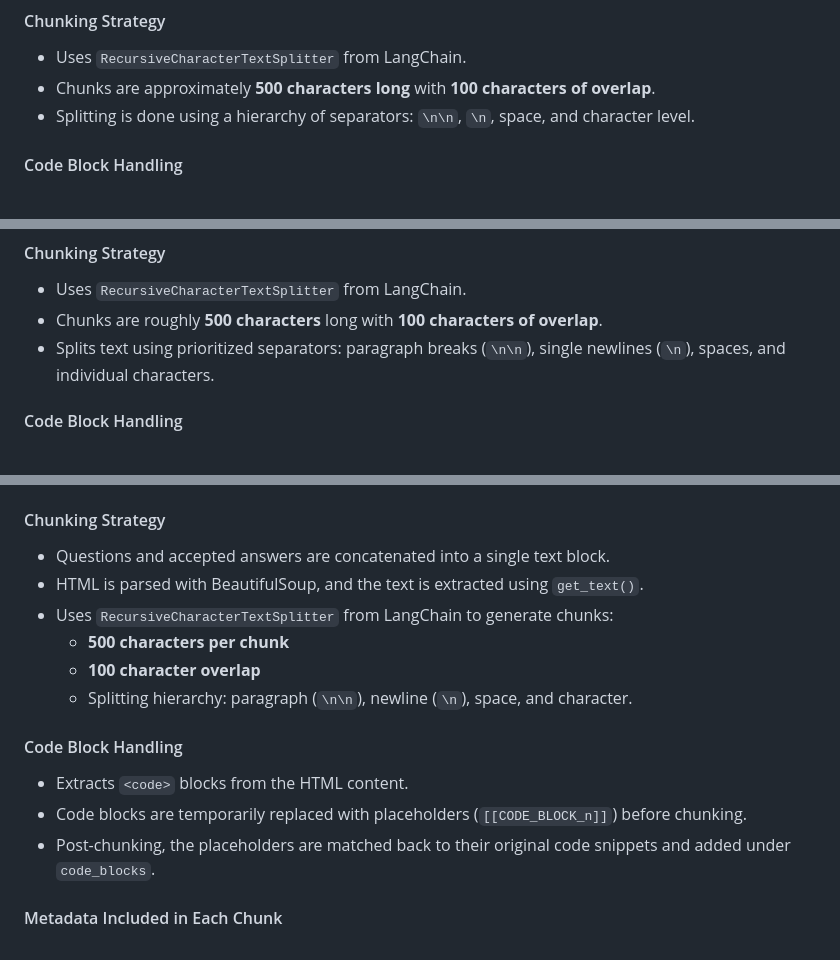
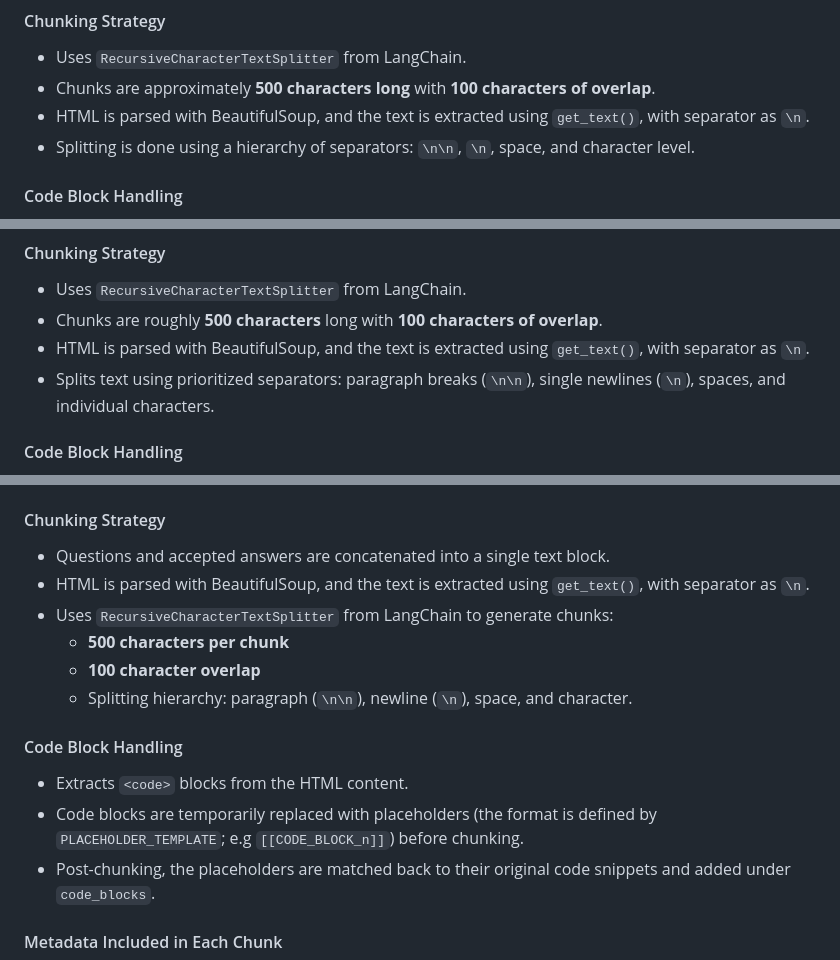
Before and after one commit to kartikeyg0104/resources-ai-chatbot-plugin, a Markdown page: docs/README.md, 3 parts joined by grey strips. Drawn GitHub-style.

Commit message:
Technical update docs.

```diff
--- a/docs/README.md
+++ b/docs/README.md
@@ -334,6 +334,7 @@ This script performs chunking on the Jenkins documentation using a recursive spl
 
 - Uses `RecursiveCharacterTextSplitter` from LangChain.
 - Chunks are approximately **500 characters long** with **100 characters of overlap**.
+- HTML is parsed with BeautifulSoup, and the text is extracted using `get_text()`, with separator as `\n`.
 - Splitting is done using a hierarchy of separators: `\n\n`, `\n`, space, and character level.
 
 #### Code Block Handling
@@ -375,6 +376,7 @@ This script processes the pre-cleaned plugin documentation and splits it into co
 
 - Uses `RecursiveCharacterTextSplitter` from LangChain.
 - Chunks are roughly **500 characters** long with **100 characters of overlap**.
+- HTML is parsed with BeautifulSoup, and the text is extracted using `get_text()`, with separator as `\n`.
 - Splits text using prioritized separators: paragraph breaks (`\n\n`), single newlines (`\n`), spaces, and individual characters.
 
 #### Code Block Handling
@@ -453,7 +456,7 @@ This script takes the filtered StackOverflow data, parses the HTML from both que
 #### Chunking Strategy
 
 - Questions and accepted answers are concatenated into a single text block.
-- HTML is parsed with BeautifulSoup, and the text is extracted using `get_text()`.
+- HTML is parsed with BeautifulSoup, and the text is extracted using `get_text()`, with separator as `\n`.
 - Uses `RecursiveCharacterTextSplitter` from LangChain to generate chunks:
   - **500 characters per chunk**
   - **100 character overlap**
@@ -462,7 +465,7 @@ This script takes the filtered StackOverflow data, parses the HTML from both que
 #### Code Block Handling
 
 - Extracts `<code>` blocks from the HTML content.
-- Code blocks are temporarily replaced with placeholders (`[[CODE_BLOCK_n]]`) before chunking.
+- Code blocks are temporarily replaced with placeholders (the format is defined by `PLACEHOLDER_TEMPLATE`; e.g `[[CODE_BLOCK_n]]`) before chunking.
 - Post-chunking, the placeholders are matched back to their original code snippets and added under `code_blocks`.
 
 #### Metadata Included in Each Chunk
```
Also changed, not shown: other parts of docs/README.md (+1 -0 lines).
